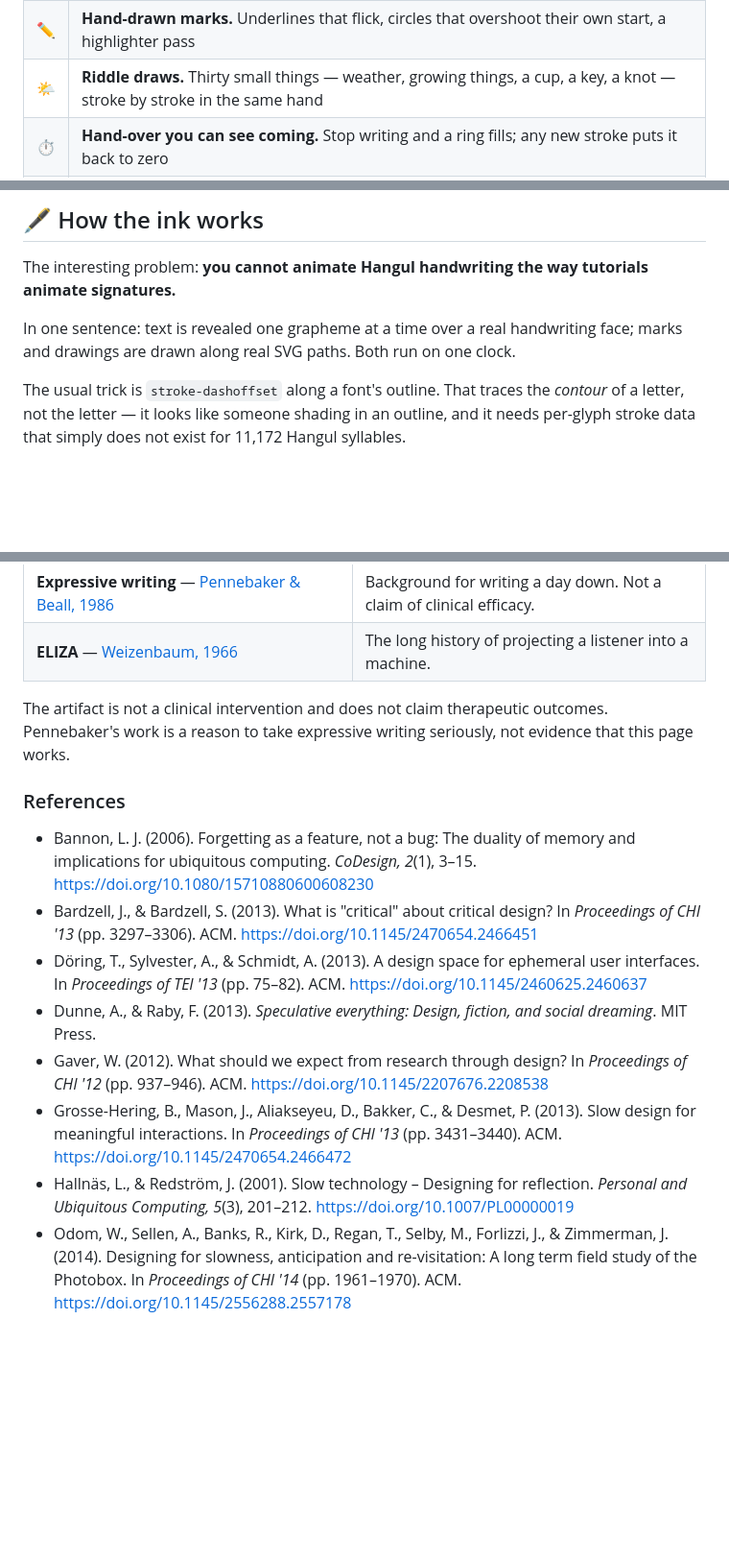
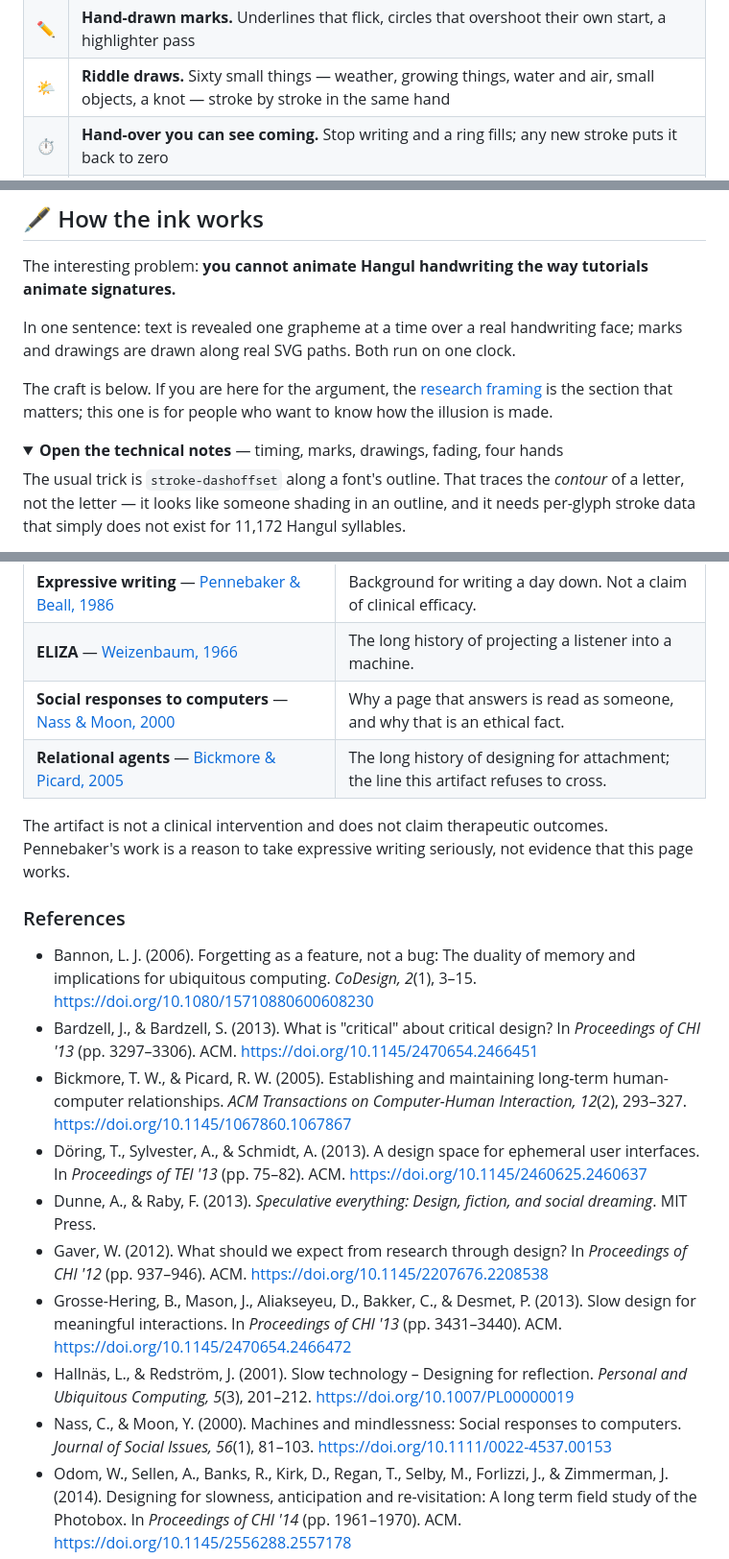
Before and after one commit to Soohwan-Lee/riddle-diary-web, a Markdown page: README.md, 3 parts joined by grey strips. Shown at 96% size. Rendered like a GitHub page; folded sections open; blank space fills up the shorter version.

```diff
--- a/README.md
+++ b/README.md
@@ -188,7 +196,7 @@ A single-page web app, a single stateless server endpoint, and a lot of ink.
 | 🪶 | **Real handwriting animation.** Per-grapheme reveal in Korean and English, and no cursor in front of it |
 | 🖋️ | **Four handwriting faces**, each a Latin face paired with a Hangul one, chosen separately for you and for the page |
 | ✏️ | **Hand-drawn marks.** Underlines that flick, circles that overshoot their own start, a highlighter pass |
-| 🌤️ | **Riddle draws.** Thirty small things — weather, growing things, a cup, a key, a knot — stroke by stroke in the same hand |
+| 🌤️ | **Riddle draws.** Sixty small things — weather, growing things, water and air, small objects, a knot — stroke by stroke in the same hand |
 | ⏱️ | **Hand-over you can see coming.** Stop writing and a ring fills; any new stroke puts it back to zero |
 | ⏸️ | **Time that waits for you.** The clock stops while you write, while the tab is hidden, and while you hold the paper |
 | 🌗 | **Light · dark · system**, resolved server-side so nothing flashes |
@@ -209,6 +217,13 @@ animate signatures.**
 
 In one sentence: text is revealed one grapheme at a time over a real handwriting
 face; marks and drawings are drawn along real SVG paths. Both run on one clock.
+
+The craft is below. If you are here for the argument, the
+[research framing](#research-framing) is the section that matters; this one is for
+people who want to know how the illusion is made.
+
+<details>
+<summary><strong>Open the technical notes</strong> — timing, marks, drawings, fading, four hands</summary>
 
 The usual trick is `stroke-dashoffset` along a font's outline. That traces the
 *contour* of a letter, not the letter — it looks like someone shading in an outline,
@@ -486,6 +503,8 @@ it is a deliberate friction placed on an AI interaction.
 | **Research through Design** — [Zimmerman et al., 2007](https://doi.org/10.1145/1240624.1240704); [Gaver, 2012](https://doi.org/10.1145/2207676.2208538) | The artifact is the contribution, not a demo of one. |
 | **Expressive writing** — [Pennebaker & Beall, 1986](https://doi.org/10.1037/0021-843X.95.3.274) | Background for writing a day down. Not a claim of clinical efficacy. |
 | **ELIZA** — [Weizenbaum, 1966](https://doi.org/10.1145/365153.365168) | The long history of projecting a listener into a machine. |
+| **Social responses to computers** — [Nass & Moon, 2000](https://doi.org/10.1111/0022-4537.00153) | Why a page that answers is read as someone, and why that is an ethical fact. |
+| **Relational agents** — [Bickmore & Picard, 2005](https://doi.org/10.1145/1067860.1067867) | The long history of designing for attachment; the line this artifact refuses to cross. |
 
 The artifact is not a clinical intervention and does not claim therapeutic outcomes.
 Pennebaker's work is a reason to take expressive writing seriously, not evidence that
@@ -495,11 +514,13 @@ this page works.
 
 - Bannon, L. J. (2006). Forgetting as a feature, not a bug: The duality of memory and implications for ubiquitous computing. *CoDesign, 2*(1), 3–15. https://doi.org/10.1080/15710880600608230
 - Bardzell, J., & Bardzell, S. (2013). What is "critical" about critical design? In *Proceedings of CHI '13* (pp. 3297–3306). ACM. https://doi.org/10.1145/2470654.2466451
+- Bickmore, T. W., & Picard, R. W. (2005). Establishing and maintaining long-term human-computer relationships. *ACM Transactions on Computer-Human Interaction, 12*(2), 293–327. https://doi.org/10.1145/1067860.1067867
 - Döring, T., Sylvester, A., & Schmidt, A. (2013). A design space for ephemeral user interfaces. In *Proceedings of TEI '13* (pp. 75–82). ACM. https://doi.org/10.1145/2460625.2460637
 - Dunne, A., & Raby, F. (2013). *Speculative everything: Design, fiction, and social dreaming*. MIT Press.
 - Gaver, W. (2012). What should we expect from research through design? In *Proceedings of CHI '12* (pp. 937–946). ACM. https://doi.org/10.1145/2207676.2208538
 - Grosse-Hering, B., Mason, J., Aliakseyeu, D., Bakker, C., & Desmet, P. (2013). Slow design for meaningful interactions. In *Proceedings of CHI '13* (pp. 3431–3440). ACM. https://doi.org/10.1145/2470654.2466472
 - Hallnäs, L., & Redström, J. (2001). Slow technology – Designing for reflection. *Personal and Ubiquitous Computing, 5*(3), 201–212. https://doi.org/10.1007/PL00000019
+- Nass, C., & Moon, Y. (2000). Machines and mindlessness: Social responses to computers. *Journal of Social Issues, 56*(1), 81–103. https://doi.org/10.1111/0022-4537.00153
 - Odom, W., Sellen, A., Banks, R., Kirk, D., Regan, T., Selby, M., Forlizzi, J., & Zimmerman, J. (2014). Designing for slowness, anticipation and re-visitation: A long term field study of the Photobox. In *Proceedings of CHI '14* (pp. 1961–1970). ACM. https://doi.org/10.1145/2556288.2557178
 - Pennebaker, J. W., & Beall, S. K. (1986). Confronting a traumatic event: Toward an understanding of inhibition and disease. *Journal of Abnormal Psychology, 95*(3), 274–281. https://doi.org/10.1037/0021-843X.95.3.274
 - Sengers, P., Boehner, K., David, S., & Kaye, J. (2005). Reflective design. In *Proceedings of the 4th Decennial Conference on Critical Computing* (pp. 49–58). ACM. https://doi.org/10.1145/1094562.1094569
```
Also changed, not shown: other parts of README.md (+19 -9 lines), CLAUDE.md (+4 -4 lines), docs/media/glyphs.png, 2 other files.
